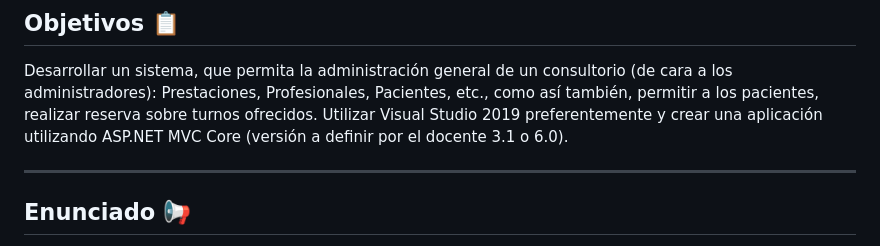
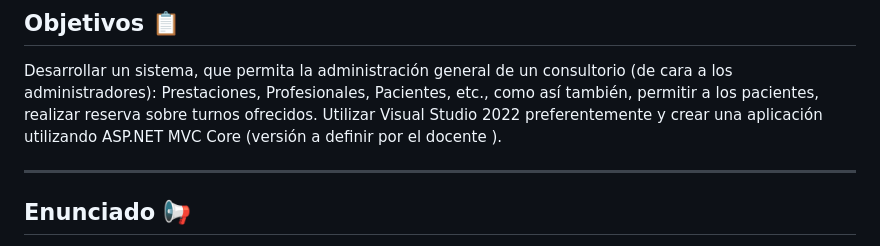
Before and after one commit to ivanparu/Clinical-History-System, a Markdown page: README.md, the part around the change. GitHub-like rendering.

Commit message:
Update Readme file. Version VS

```diff
--- a/README.md
+++ b/README.md
@@ -2,7 +2,7 @@
 
 ## Objetivos 📋
 Desarrollar un sistema, que permita la administración general de un consultorio (de cara a los administradores): Prestaciones, Profesionales, Pacientes, etc., como así también, permitir a los pacientes, realizar reserva sobre turnos ofrecidos.
-Utilizar Visual Studio 2019 preferentemente y crear una aplicación utilizando ASP.NET MVC Core (versión a definir por el docente 3.1 o 6.0).
+Utilizar Visual Studio 2022 preferentemente y crear una aplicación utilizando ASP.NET MVC Core (versión a definir por el docente ).
 
 <hr />
 
```
